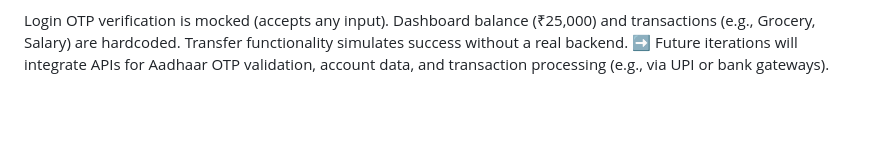
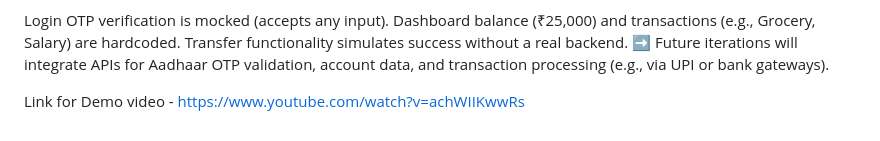
Before and after one commit to akshayrocks09/BharatBank-Hackathon, a Markdown page: README.md, the part around the change. GitHub-like rendering; blank space fills up the shorter version.

```diff
--- a/README.md
+++ b/README.md
@@ -132,3 +132,5 @@ Login OTP verification is mocked (accepts any input).
 Dashboard balance (₹25,000) and transactions (e.g., Grocery, Salary) are hardcoded.
 Transfer functionality simulates success without a real backend.
 ➡️ Future iterations will integrate APIs for Aadhaar OTP validation, account data, and transaction processing (e.g., via UPI or bank gateways).
+
+Link for Demo video - https://www.youtube.com/watch?v=achWIIKwwRs
```
